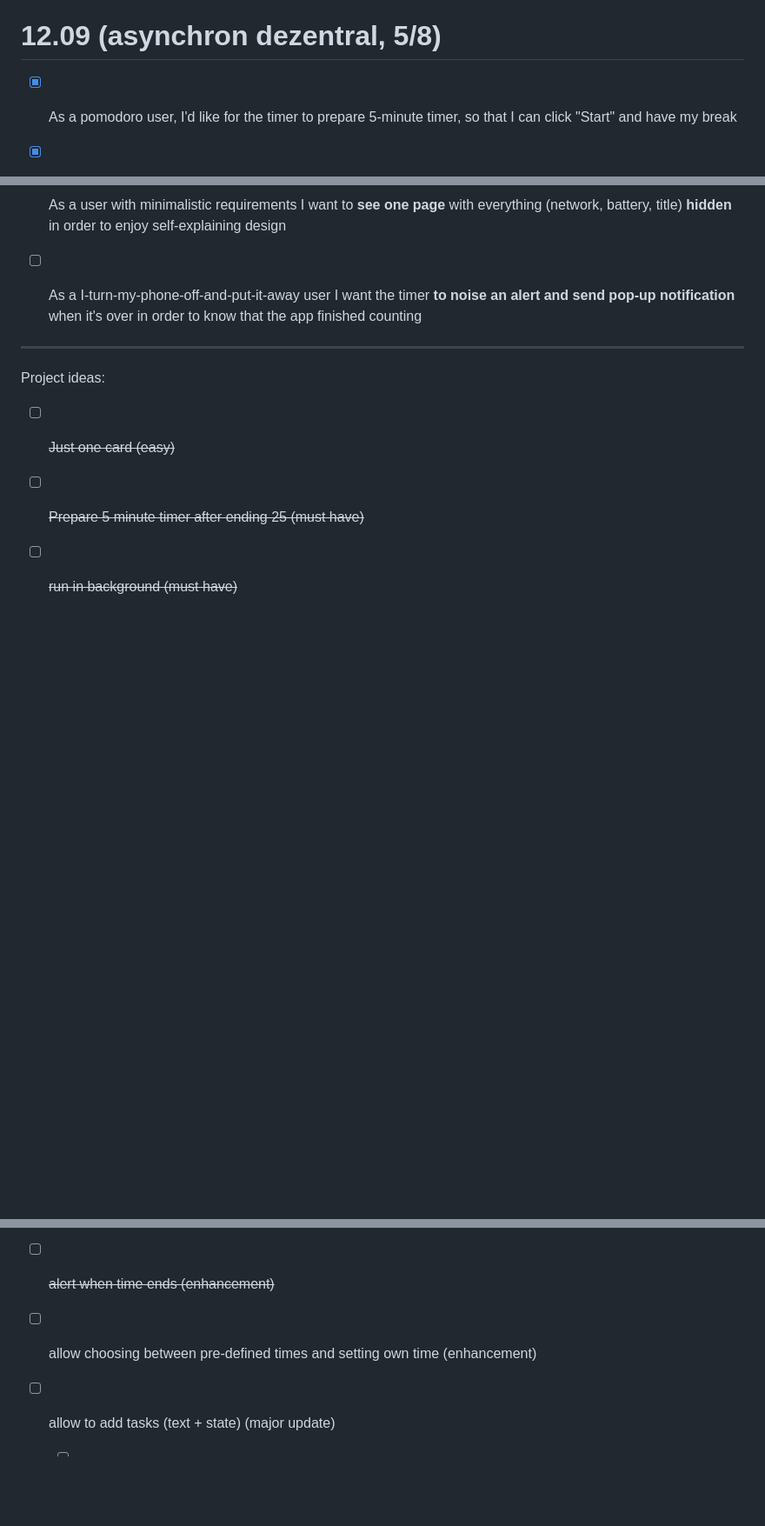
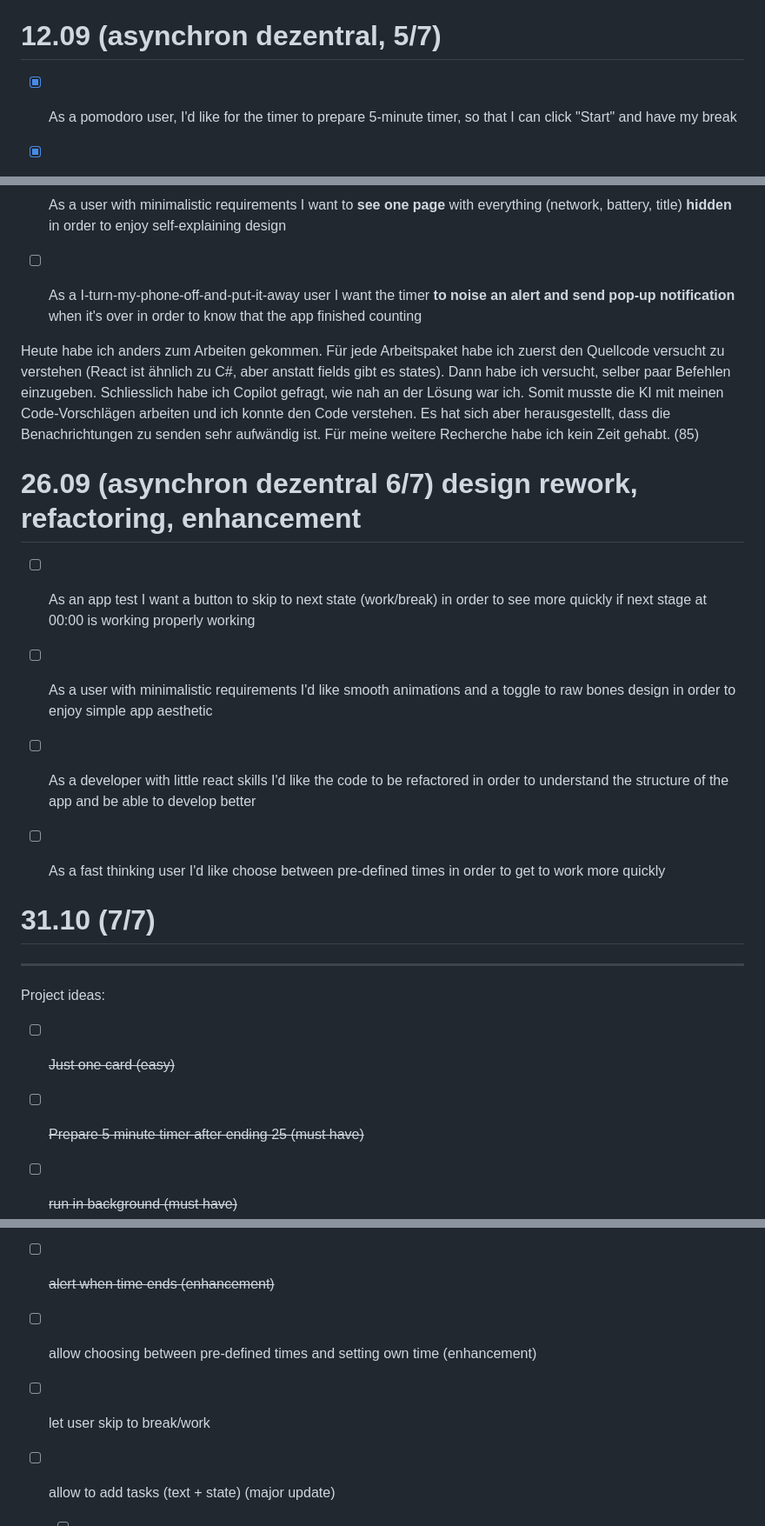
Before and after one commit to sleepz103/Lernperiode-11, a Markdown page: README.md, 3 parts joined by grey strips. Shown: that part at 87% size. Drawn GitHub-style; blank space fills up the shorter version.

```diff
--- a/README.md
+++ b/README.md
@@ -36,7 +36,7 @@ Heute habe ich die MAUI-Technologie für VS heruntergeladen. Ich habe ein bissch
 
 Heute habe ich den Stil des App von Tutorial angepasst. Dann habe ich gesucht, wie man ein Button erstellt. Danach habe ich KI gefragt, um ein Coundown zu einbauen, und es hat ein Modul erstellt. Ich habe angepasst, sodass wenn man Button druckt, kommt der Timer. Am Ende habe ich KI gefragt, mir zu begleiten, um ein Pause/Resume Button zu erstellen. Dabei habe ich über react States, Props, Imports und Effect gelernt, doch schlussendlich habe ich mit KI gelöst. Obwohl die AP spannend zu lösen waren, bin ich mit meiner Leistung mittlerweile zufrieden, da ich wenig selbst nachmachen kann. (99)
 
-# 12.09 (asynchron dezentral, 5/8)
+# 12.09 (asynchron dezentral, 5/7)
 
 - [x] As a pomodoro user, I'd like for the timer to prepare 5-minute timer, so that I can click "Start" and have my break
 
@@ -45,6 +45,22 @@ Heute habe ich den Stil des App von Tutorial angepasst. Dann habe ich gesucht, w
 - [x] As a user with minimalistic requirements I want to **see one page** with everything (network, battery, title) **hidden** in order to enjoy self-explaining design
 
 - [ ] As a I-turn-my-phone-off-and-put-it-away user I want the timer **to noise an alert and send pop-up notification** when it's over in order to know that the app finished counting
+
+Heute habe ich anders zum Arbeiten gekommen. Für jede Arbeitspaket habe ich zuerst den Quellcode versucht zu verstehen (React ist ähnlich zu C#, aber anstatt fields gibt es states). Dann habe ich versucht, selber paar Befehlen einzugeben. Schliesslich habe ich Copilot gefragt, wie nah an der Lösung war ich. Somit musste die KI mit meinen Code-Vorschlägen arbeiten und ich konnte den Code verstehen. Es hat sich aber herausgestellt, dass die Benachrichtungen zu senden sehr aufwändig ist. Für meine weitere Recherche habe ich kein Zeit gehabt. (85)
+
+
+# 26.09 (asynchron dezentral 6/7) design rework, refactoring, enhancement
+
+- [ ] As an app test I want a button to skip to next state (work/break) in order to see more quickly if next stage at 00:00 is working properly working
+
+- [ ] As a user with minimalistic requirements I'd like smooth animations and a toggle to raw bones design in order to enjoy simple app aesthetic
+
+- [ ] As a developer with little react skills I'd like the code to be refactored in order to understand the structure of the app and be able to develop better
+
+- [ ] As a fast thinking user I'd like choose between pre-defined times in order to get to work more quickly
+
+
+# 31.10 (7/7)
 
 ----
 
@@ -62,6 +78,8 @@ Project ideas:
 
 - [ ] allow choosing between pre-defined times and setting own time (enhancement)
 
+- [ ] let user skip to break/work
+
 - [ ] allow to add tasks (text + state) (major update)
 
   - [ ] allow tasks to be added to a project they're worked on, and counting time there ()
```
